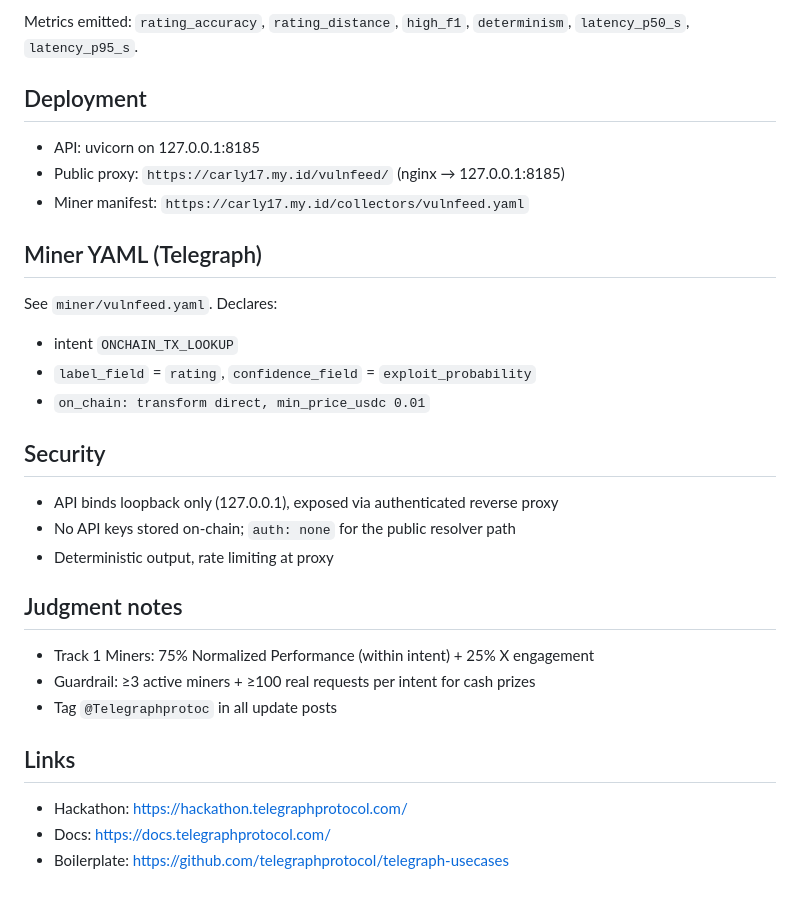
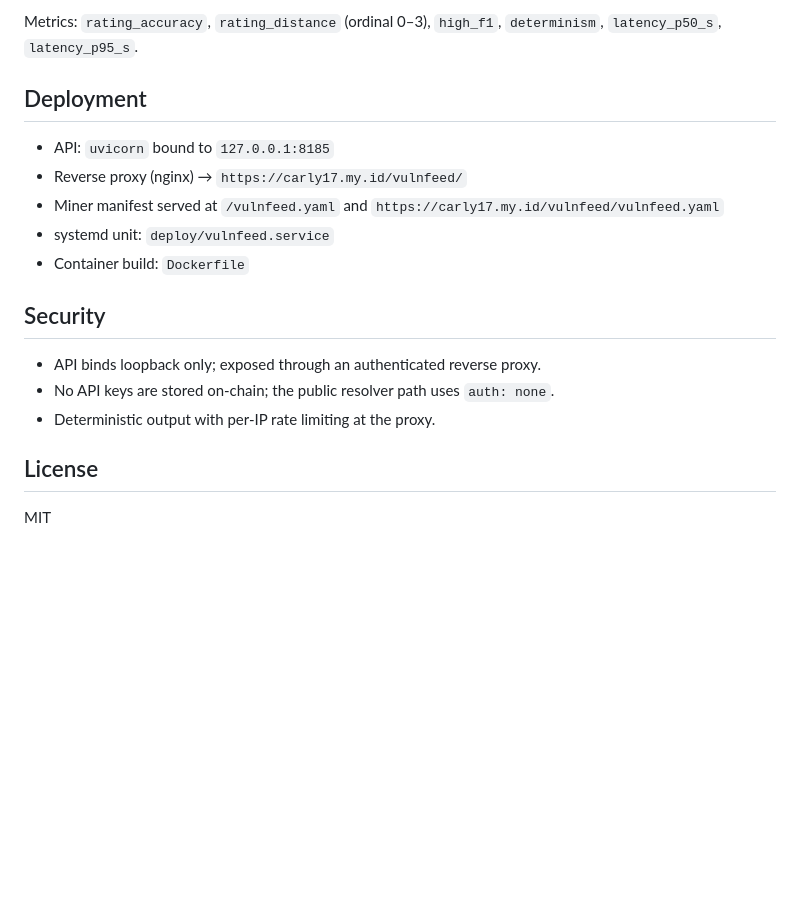
Before and after one commit to Carlys17/vulnfeed, a Markdown page: README.md, the part around one of its changes. Rendered like a GitHub page; blank space fills up the shorter version.

Commit message:
docs: rewrite README to clean project-focused structure

````diff
--- a/README.md
+++ b/README.md
@@ -82,35 +79,22 @@ curl -s -X POST http://127.0.0.1:8185/v1/analyze \
 ```
 
-Metrics emitted: `rating_accuracy`, `rating_distance`, `high_f1`, `determinism`,
-`latency_p50_s`, `latency_p95_s`.
+Metrics: `rating_accuracy`, `rating_distance` (ordinal 0–3), `high_f1`,
+`determinism`, `latency_p50_s`, `latency_p95_s`.
 
 ## Deployment
 
-- API: uvicorn on 127.0.0.1:8185
-- Public proxy: `https://carly17.my.id/vulnfeed/` (nginx → 127.0.0.1:8185)
-- Miner manifest: `https://carly17.my.id/collectors/vulnfeed.yaml`
-
-## Miner YAML (Telegraph)
-
-See `miner/vulnfeed.yaml`. Declares:
-- intent `ONCHAIN_TX_LOOKUP`
-- `label_field` = `rating`, `confidence_field` = `exploit_probability`
-- `on_chain: transform direct, min_price_usdc 0.01`
+- API: `uvicorn` bound to `127.0.0.1:8185`
+- Reverse proxy (nginx) → `https://carly17.my.id/vulnfeed/`
+- Miner manifest served at `/vulnfeed.yaml` and `https://carly17.my.id/vulnfeed/vulnfeed.yaml`
+- systemd unit: `deploy/vulnfeed.service`
+- Container build: `Dockerfile`
 
 ## Security
 
-- API binds loopback only (127.0.0.1), exposed via authenticated reverse proxy
-- No API keys stored on-chain; `auth: none` for the public resolver path
-- Deterministic output, rate limiting at proxy
+- API binds loopback only; exposed through an authenticated reverse proxy.
+- No API keys are stored on-chain; the public resolver path uses `auth: none`.
+- Deterministic output with per-IP rate limiting at the proxy.
 
-## Judgment notes
+## License
 
-- Track 1 Miners: 75% Normalized Performance (within intent) + 25% X engagement
-- Guardrail: ≥3 active miners + ≥100 real requests per intent for cash prizes
-- Tag `@Telegraphprotoc` in all update posts
-
-## Links
-
-- Hackathon: https://hackathon.telegraphprotocol.com/
-- Docs: https://docs.telegraphprotocol.com/
-- Boilerplate: https://github.com/telegraphprotocol/telegraph-usecases
+MIT
````
Also changed, not shown: other parts of README.md (+52 -55 lines).
